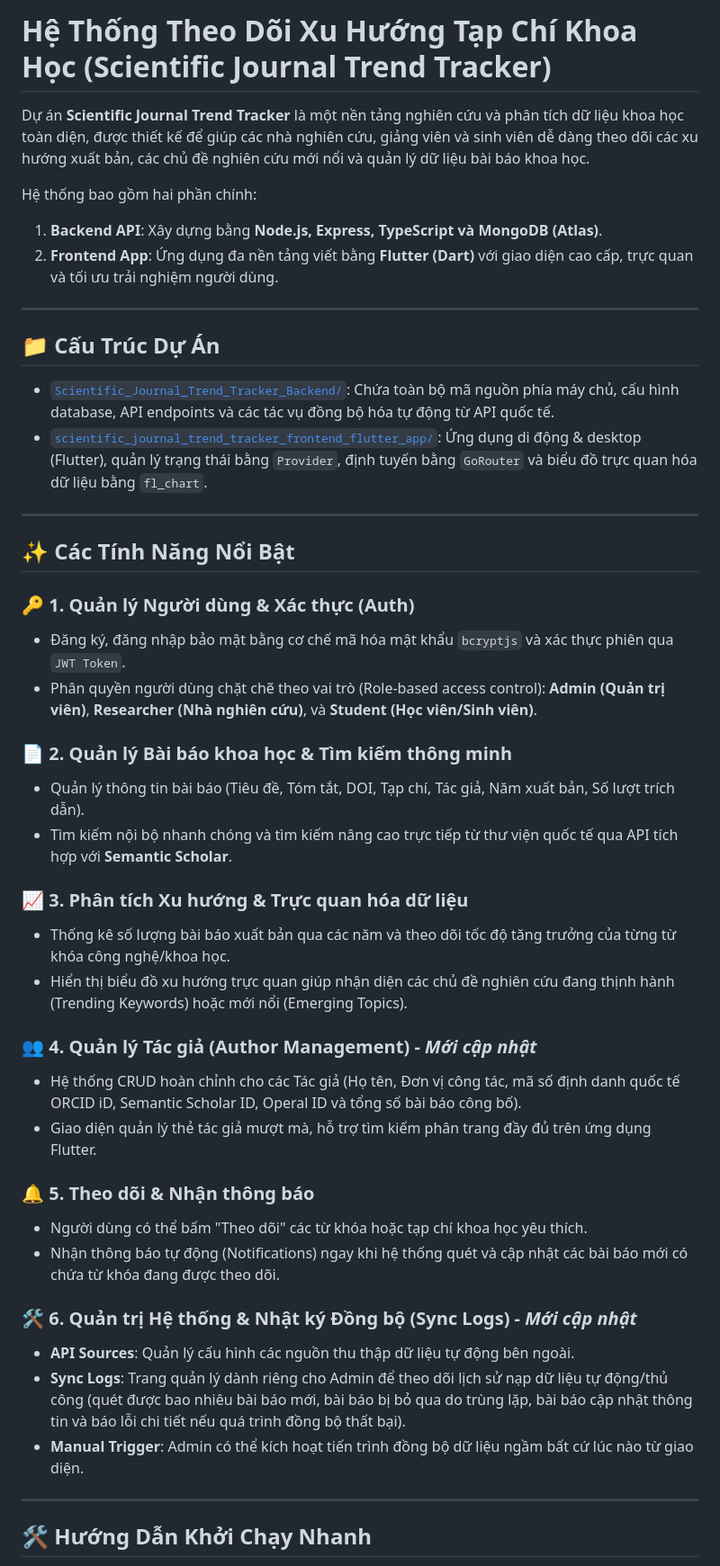
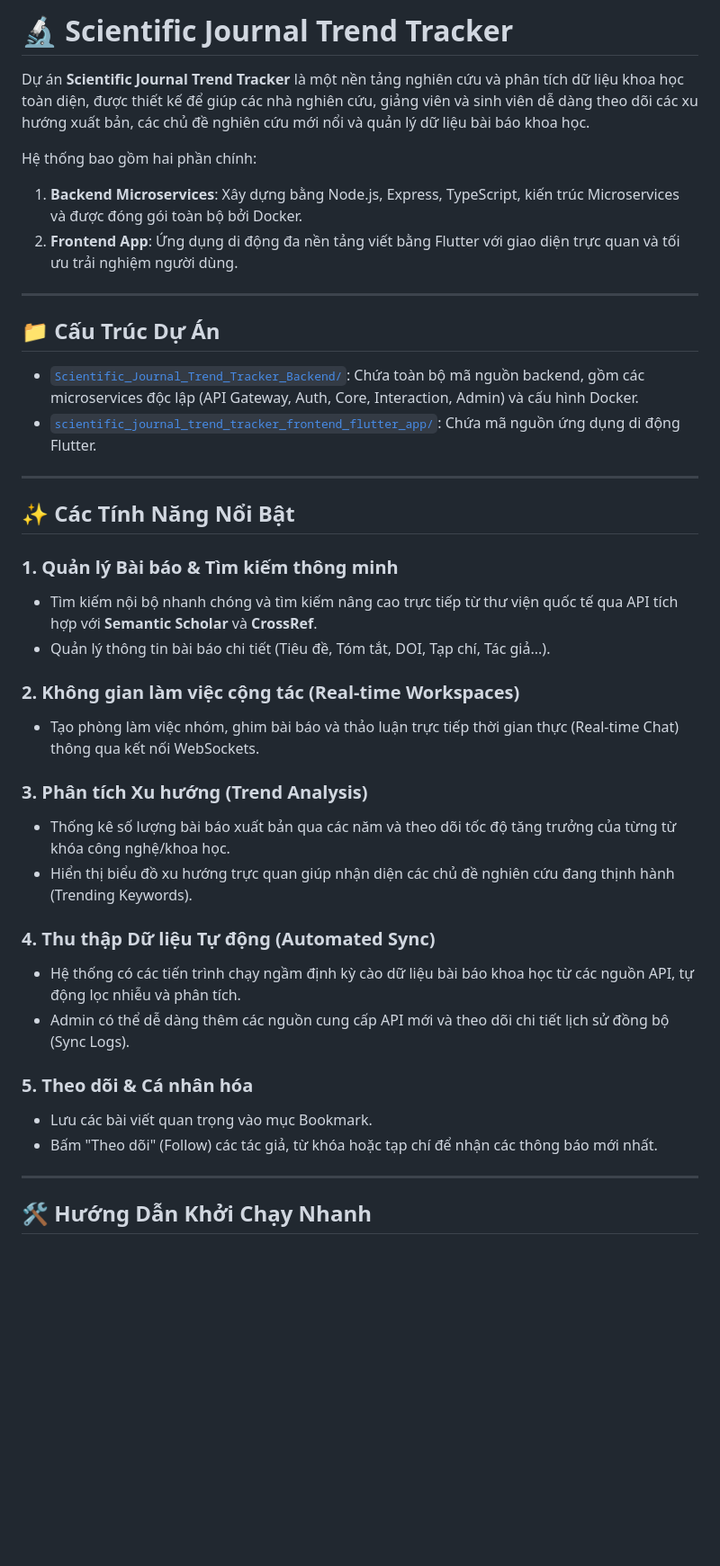
Before and after one commit to Phamphuong2004/PRM393_Projects, a Markdown page: README.md, the part around one of its changes. Shown at 90% size. Rendered like a GitHub page; blank space fills up the shorter version.

```diff
--- a/README.md
+++ b/README.md
@@ -1,46 +1,40 @@
-# Hệ Thống Theo Dõi Xu Hướng Tạp Chí Khoa Học (Scientific Journal Trend Tracker)
+# 🔬 Scientific Journal Trend Tracker
 
 Dự án **Scientific Journal Trend Tracker** là một nền tảng nghiên cứu và phân tích dữ liệu khoa học toàn diện, được thiết kế để giúp các nhà nghiên cứu, giảng viên và sinh viên dễ dàng theo dõi các xu hướng xuất bản, các chủ đề nghiên cứu mới nổi và quản lý dữ liệu bài báo khoa học.
 
 Hệ thống bao gồm hai phần chính:
-1.  **Backend API**: Xây dựng bằng **Node.js, Express, TypeScript và MongoDB (Atlas)**.
-2.  **Frontend App**: Ứng dụng đa nền tảng viết bằng **Flutter (Dart)** với giao diện cao cấp, trực quan và tối ưu trải nghiệm người dùng.
+1. **Backend Microservices**: Xây dựng bằng Node.js, Express, TypeScript, kiến trúc Microservices và được đóng gói toàn bộ bởi Docker.
+2. **Frontend App**: Ứng dụng di động đa nền tảng viết bằng Flutter với giao diện trực quan và tối ưu trải nghiệm người dùng.
 
 ---
 
 ## 📁 Cấu Trúc Dự Án
 
-*   [`Scientific_Journal_Trend_Tracker_Backend/`](file:///e:/PRM393_Projects/PRM393_Projects/Scientific_Journal_Trend_Tracker_Backend): Chứa toàn bộ mã nguồn phía máy chủ, cấu hình database, API endpoints và các tác vụ đồng bộ hóa tự động từ API quốc tế.
-*   [`scientific_journal_trend_tracker_frontend_flutter_app/`](file:///e:/PRM393_Projects/PRM393_Projects/scientific_journal_trend_tracker_frontend_flutter_app): Ứng dụng di động & desktop (Flutter), quản lý trạng thái bằng `Provider`, định tuyến bằng `GoRouter` và biểu đồ trực quan hóa dữ liệu bằng `fl_chart`.
+*   [`Scientific_Journal_Trend_Tracker_Backend/`](./Scientific_Journal_Trend_Tracker_Backend): Chứa toàn bộ mã nguồn backend, gồm các microservices độc lập (API Gateway, Auth, Core, Interaction, Admin) và cấu hình Docker.
+*   [`scientific_journal_trend_tracker_frontend_flutter_app/`](./scientific_journal_trend_tracker_frontend_flutter_app): Chứa mã nguồn ứng dụng di động Flutter.
 
 ---
 
 ## ✨ Các Tính Năng Nổi Bật
 
-### 🔑 1. Quản lý Người dùng & Xác thực (Auth)
-*   Đăng ký, đăng nhập bảo mật bằng cơ chế mã hóa mật khẩu `bcryptjs` và xác thực phiên qua `JWT Token`.
-*   Phân quyền người dùng chặt chẽ theo vai trò (Role-based access control): **Admin (Quản trị viên)**, **Researcher (Nhà nghiên cứu)**, và **Student (Học viên/Sinh viên)**.
+### 1. Quản lý Bài báo & Tìm kiếm thông minh
+*   Tìm kiếm nội bộ nhanh chóng và tìm kiếm nâng cao trực tiếp từ thư viện quốc tế qua API tích hợp với **Semantic Scholar** và **CrossRef**.
+*   Quản lý thông tin bài báo chi tiết (Tiêu đề, Tóm tắt, DOI, Tạp chí, Tác giả...).
 
-### 📄 2. Quản lý Bài báo khoa học & Tìm kiếm thông minh
-*   Quản lý thông tin bài báo (Tiêu đề, Tóm tắt, DOI, Tạp chí, Tác giả, Năm xuất bản, Số lượt trích dẫn).
-*   Tìm kiếm nội bộ nhanh chóng và tìm kiếm nâng cao trực tiếp từ thư viện quốc tế qua API tích hợp với **Semantic Scholar**.
+### 2. Không gian làm việc cộng tác (Real-time Workspaces)
+*   Tạo phòng làm việc nhóm, ghim bài báo và thảo luận trực tiếp thời gian thực (Real-time Chat) thông qua kết nối WebSockets.
 
-### 📈 3. Phân tích Xu hướng & Trực quan hóa dữ liệu
+### 3. Phân tích Xu hướng (Trend Analysis)
 *   Thống kê số lượng bài báo xuất bản qua các năm và theo dõi tốc độ tăng trưởng của từng từ khóa công nghệ/khoa học.
-*   Hiển thị biểu đồ xu hướng trực quan giúp nhận diện các chủ đề nghiên cứu đang thịnh hành (Trending Keywords) hoặc mới nổi (Emerging Topics).
+*   Hiển thị biểu đồ xu hướng trực quan giúp nhận diện các chủ đề nghiên cứu đang thịnh hành (Trending Keywords).
 
-### 👥 4. Quản lý Tác giả (Author Management) - *Mới cập nhật*
-*   Hệ thống CRUD hoàn chỉnh cho các Tác giả (Họ tên, Đơn vị công tác, mã số định danh quốc tế ORCID iD, Semantic Scholar ID, Operal ID và tổng số bài báo công bố).
-*   Giao diện quản lý thẻ tác giả mượt mà, hỗ trợ tìm kiếm phân trang đầy đủ trên ứng dụng Flutter.
+### 4. Thu thập Dữ liệu Tự động (Automated Sync)
+*   Hệ thống có các tiến trình chạy ngầm định kỳ cào dữ liệu bài báo khoa học từ các nguồn API, tự động lọc nhiễu và phân tích.
+*   Admin có thể dễ dàng thêm các nguồn cung cấp API mới và theo dõi chi tiết lịch sử đồng bộ (Sync Logs).
 
-### 🔔 5. Theo dõi & Nhận thông báo
-*   Người dùng có thể bấm "Theo dõi" các từ khóa hoặc tạp chí khoa học yêu thích.
-*   Nhận thông báo tự động (Notifications) ngay khi hệ thống quét và cập nhật các bài báo mới có chứa từ khóa đang được theo dõi.
-
-### 🛠️ 6. Quản trị Hệ thống & Nhật ký Đồng bộ (Sync Logs) - *Mới cập nhật*
-*   **API Sources**: Quản lý cấu hình các nguồn thu thập dữ liệu tự động bên ngoài.
-*   **Sync Logs**: Trang quản lý dành riêng cho Admin để theo dõi lịch sử nạp dữ liệu tự động/thủ công (quét được bao nhiêu bài báo mới, bài báo bị bỏ qua do trùng lặp, bài báo cập nhật thông tin và báo lỗi chi tiết nếu quá trình đồng bộ thất bại).
-*   **Manual Trigger**: Admin có thể kích hoạt tiến trình đồng bộ dữ liệu ngầm bất cứ lúc nào từ giao diện.
+### 5. Theo dõi & Cá nhân hóa
+*   Lưu các bài viết quan trọng vào mục Bookmark.
+*   Bấm "Theo dõi" (Follow) các tác giả, từ khóa hoặc tạp chí để nhận các thông báo mới nhất.
 
 ---
 
```
Also changed, not shown: other parts of README.md (+43 -76 lines).
